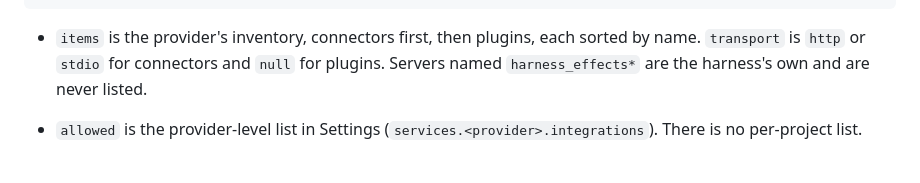
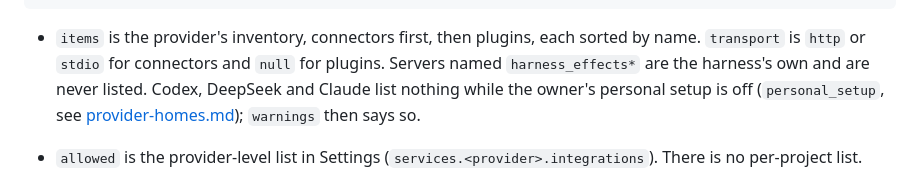
Before and after one commit to sophia-phillipa/keepharness, a Markdown page: docs/integrations-view.md, the part around the change. GitHub-like rendering.

```diff
--- a/docs/integrations-view.md
+++ b/docs/integrations-view.md
@@ -46,7 +46,9 @@ validated the same way; `access_mode` is one of `ask` (default), `auto`, `full`,
 
 - `items` is the provider's inventory, connectors first, then plugins, each sorted by
   name. `transport` is `http` or `stdio` for connectors and `null` for plugins. Servers
-  named `harness_effects*` are the harness's own and are never listed.
+  named `harness_effects*` are the harness's own and are never listed. Codex, DeepSeek
+  and Claude list nothing while the owner's personal setup is off (`personal_setup`,
+  see [provider-homes.md](provider-homes.md)); `warnings` then says so.
 - `allowed` is the provider-level list in Settings (`services.<provider>.integrations`).
   There is no per-project list.
 - `effective` is `allowed` and usable on this route; when it is false, `reason` says why.
```
Also changed, not shown: docs/provider-homes.md (added, +64 -0 lines), 1 other file.
